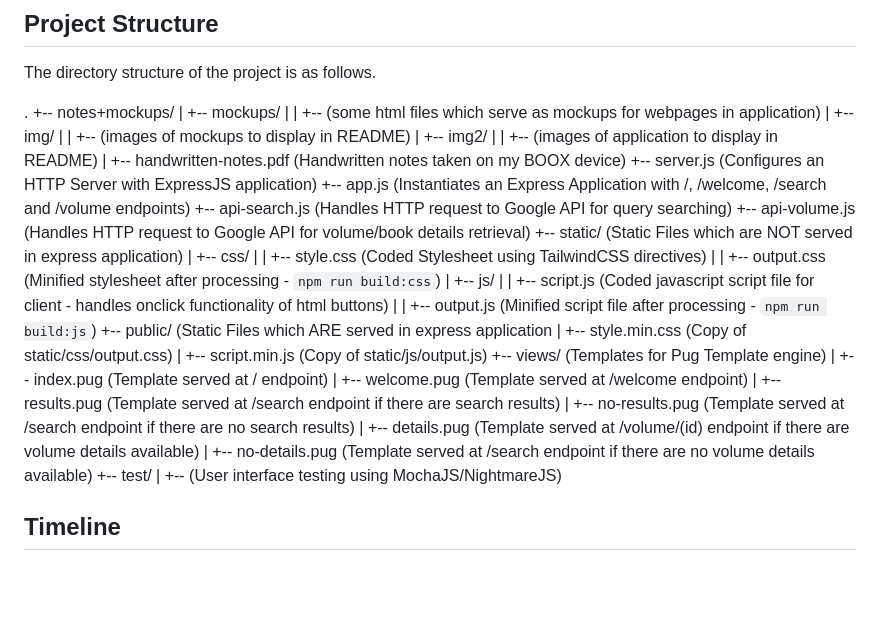
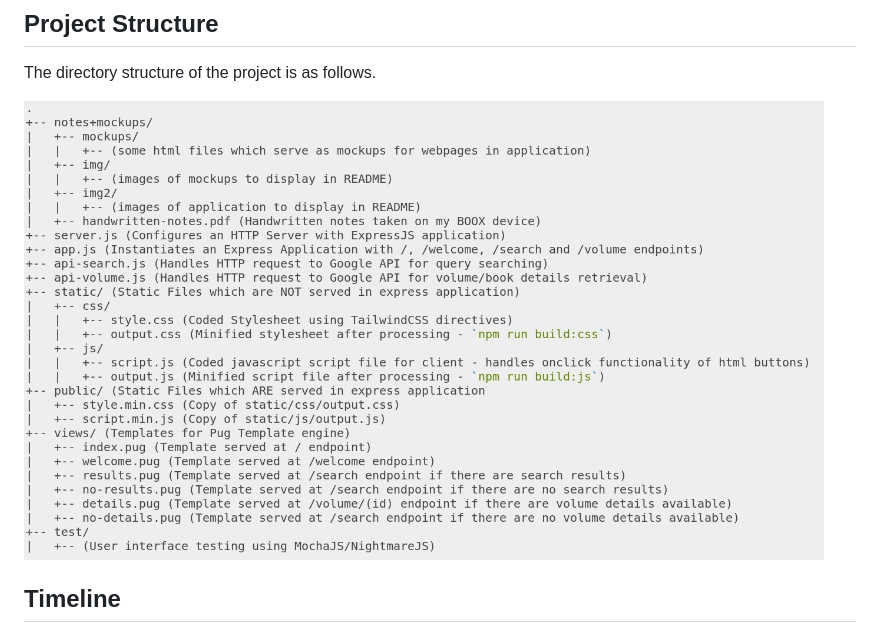
Before and after one commit to gramasu000/goggle-books, a Markdown page: README.md, the part around the change. Drawn GitHub-style; pictures changed too: notes+mockups/project-structure.png (added); blank space fills up the shorter version.

Commit message:
Turned Project Structure to an image

```diff
--- a/README.md
+++ b/README.md
@@ -16,38 +16,7 @@ The app is currently deployed on Heroku as of 06-26-19 and is available at the f
 
 The directory structure of the project is as follows.
 
-.
-+-- notes+mockups/
-|   +-- mockups/
-|   |   +-- (some html files which serve as mockups for webpages in application)
-|   +-- img/
-|   |   +-- (images of mockups to display in README)
-|   +-- img2/
-|   |   +-- (images of application to display in README)
-|   +-- handwritten-notes.pdf (Handwritten notes taken on my BOOX device)
-+-- server.js (Configures an HTTP Server with ExpressJS application)
-+-- app.js (Instantiates an Express Application with /, /welcome, /search and /volume endpoints)
-+-- api-search.js (Handles HTTP request to Google API for query searching)
-+-- api-volume.js (Handles HTTP request to Google API for volume/book details retrieval)
-+-- static/ (Static Files which are NOT served in express application)
-|   +-- css/
-|   |   +-- style.css (Coded Stylesheet using TailwindCSS directives)
-|   |   +-- output.css (Minified stylesheet after processing - `npm run build:css`)
-|   +-- js/
-|   |   +-- script.js (Coded javascript script file for client - handles onclick functionality of html buttons)
-|   |   +-- output.js (Minified script file after processing - `npm run build:js`)
-+-- public/ (Static Files which ARE served in express application
-|   +-- style.min.css (Copy of static/css/output.css)
-|   +-- script.min.js (Copy of static/js/output.js)
-+-- views/ (Templates for Pug Template engine)
-|   +-- index.pug (Template served at / endpoint)
-|   +-- welcome.pug (Template served at /welcome endpoint)
-|   +-- results.pug (Template served at /search endpoint if there are search results)
-|   +-- no-results.pug (Template served at /search endpoint if there are no search results)
-|   +-- details.pug (Template served at /volume/(id) endpoint if there are volume details available)
-|   +-- no-details.pug (Template served at /search endpoint if there are no volume details available)
-+-- test/
-|   +-- (User interface testing using MochaJS/NightmareJS)
+<img src="notes+mockups/project-structure.png" width=800px />
 
 ## Timeline
 
```
